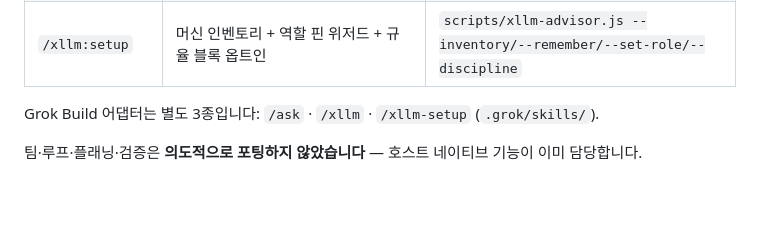
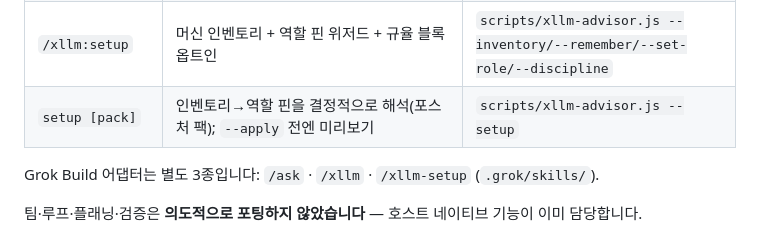
Before and after one commit to kimmingul/xllm, a Markdown page: README.md, the part around the change. GitHub-like rendering; blank space fills up the shorter version.

Commit message:
docs(setup): posture-pack wizard in setup skill + README

```diff
--- a/README.md
+++ b/README.md
@@ -119,6 +119,7 @@ Claude Code와 Codex는 동일한 호스트 중립 스킬 7종을 `./skills/`에
 | `/xllm:exec` | 격리 클론에서 구현 위임 → 검증된 브랜치 | `scripts/xllm-exec.js` |
 | `/xllm:scribe` | 커밋/PR/릴리스 산문을 최저가 모델로 | `scripts/xllm-scribe.js` |
 | `/xllm:setup` | 머신 인벤토리 + 역할 핀 위저드 + 규율 블록 옵트인 | `scripts/xllm-advisor.js --inventory/--remember/--set-role/--discipline` |
+| `setup [pack]` | 인벤토리→역할 핀을 결정적으로 해석(포스처 팩); `--apply` 전엔 미리보기 | `scripts/xllm-advisor.js --setup` |
 
 Grok Build 어댑터는 별도 3종입니다: `/ask` · `/xllm` · `/xllm-setup` (`.grok/skills/`).
 
```
Also changed, not shown: skills/setup/SKILL.md (+29 -21 lines), 1 other file.
